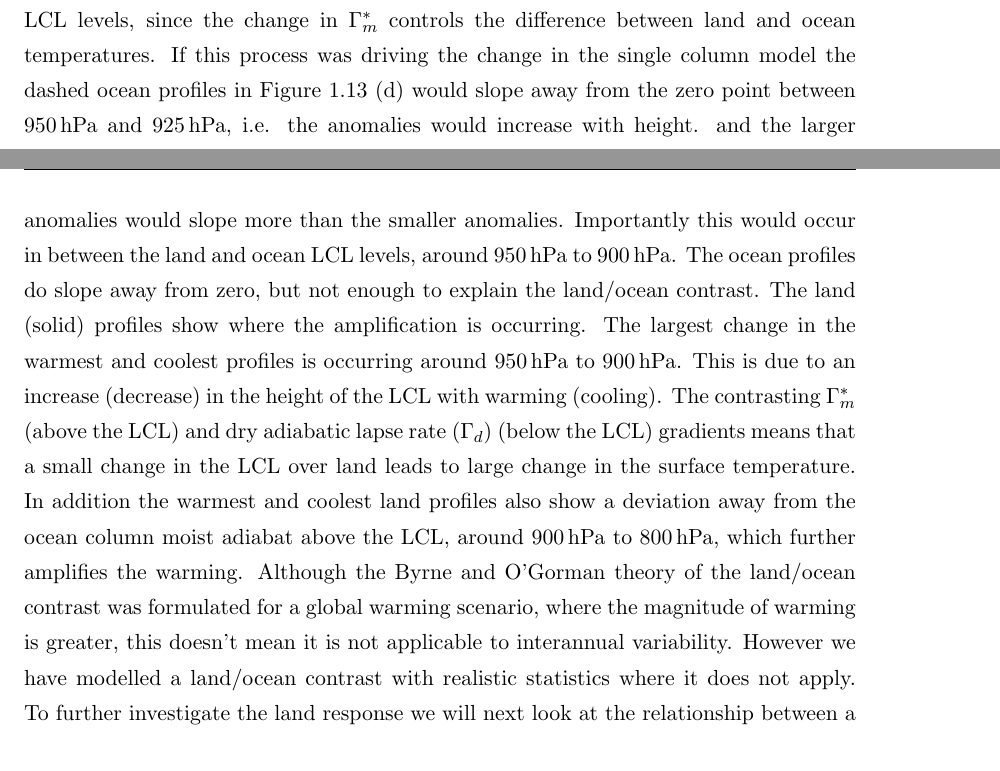
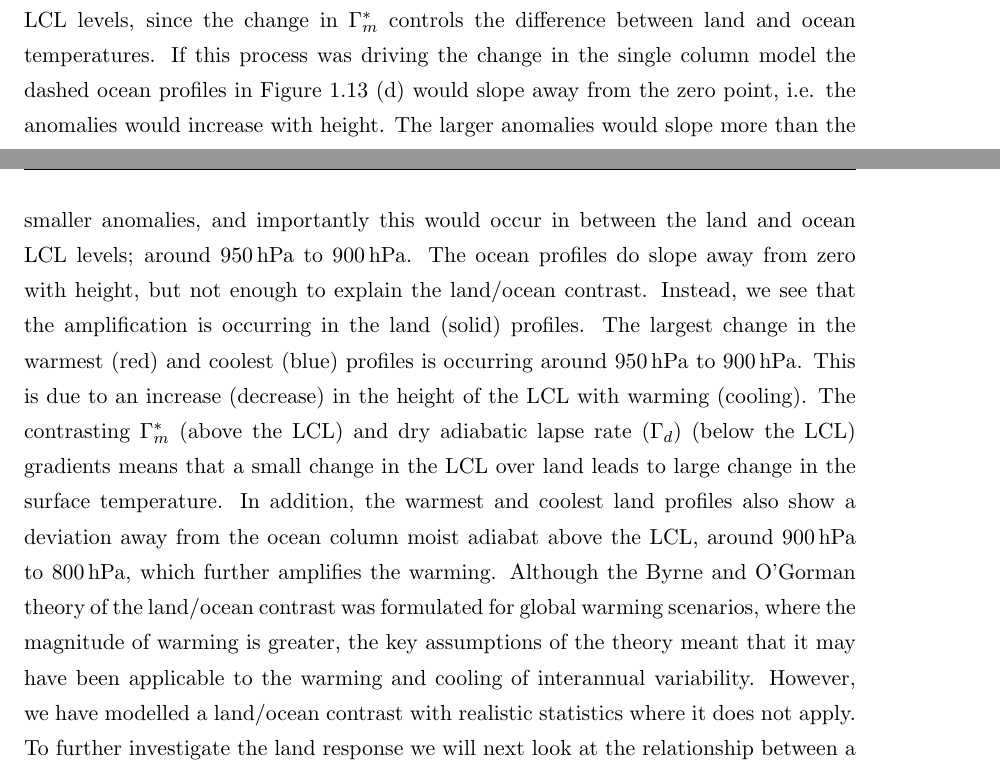
Before and after one commit to nltyrrell/thesiscopy, a LaTeX thesis (mech.tex, which reads chapters/mechanisms.tex): two parts of pages 24 and 25 of 62, joined at a grey line, cut so that both start at the same text. Compiled offline with pdfLaTeX.

Commit message:
rewording grad m stuff

```diff
--- a/chapters/mechanisms.tex
+++ b/chapters/mechanisms.tex
@@ -916,30 +916,28 @@ be a change in the gradient of the ocean column profiles between the land and
 ocean LCL levels, since the change in $\Gamma_m^*$ controls the difference
 between land and ocean temperatures. If this process was driving the change in
 the single column model the dashed ocean profiles in Figure \ref{fig:scmthprof}
-(d) would slope away from the zero point between \SI{950}{\hecto\pascal} and
-\SI{925}{\hecto\pascal}, i.e. the anomalies would increase with height. and the
-larger anomalies would slope more than the smaller anomalies.  Importantly this
-would occur in between the land and ocean LCL levels, around
+(d) would slope away from the zero point, i.e. the anomalies would increase with
+height. The larger anomalies would slope more than the smaller anomalies, and
+importantly this would occur in between the land and ocean LCL levels; around
 \SI{950}{\hecto\pascal} to \SI{900}{\hecto\pascal}.  The ocean profiles do slope
-away from zero, but not enough to explain the land/ocean contrast. The land
-(solid) profiles show where the amplification is occurring.  The largest change
-in the warmest and coolest profiles is occurring around \SI{950}{\hecto\pascal}
-to \SI{900}{\hecto\pascal}.  This is due to an increase (decrease) in the height
-of the LCL with warming (cooling). The contrasting $\Gamma_m^*$ (above the LCL)
-and dry adiabatic lapse rate ($\Gamma_d$) (below the LCL) gradients means that a
-small change in the LCL over land leads to large change in the surface
-temperature. In addition the warmest and coolest land profiles also show a
-deviation away from the ocean column moist adiabat above the LCL, around
-\SI{900}{\hecto\pascal} to \SI{800}{\hecto\pascal}, which further amplifies the
-warming. Although the Byrne and O'Gorman theory of the land/ocean contrast was
-formulated for a global warming scenario, where the magnitude of warming is
-greater, this doesn't mean
-it is not applicable to interannual variability. However we have modelled a
-land/ocean contrast with realistic statistics where it does not apply.
-To further investigate the land response we will next look at the relationship
-between a range of variables and the surface temperature.
-
-
+away from zero with height, but not enough to explain the land/ocean contrast.
+Instead, we see that the amplification is occurring in the land (solid)
+profiles. The largest change in the warmest (red) and coolest (blue) profiles is
+occurring around \SI{950}{\hecto\pascal} to \SI{900}{\hecto\pascal}.  This is
+due to an increase (decrease) in the height of the LCL with warming (cooling).
+The contrasting $\Gamma_m^*$ (above the LCL) and dry adiabatic lapse rate
+($\Gamma_d$) (below the LCL) gradients means that a small change in the LCL over
+land leads to large change in the surface temperature. In addition, the warmest
+and coolest land profiles also show a deviation away from the ocean column moist
+adiabat above the LCL, around \SI{900}{\hecto\pascal} to
+\SI{800}{\hecto\pascal}, which further amplifies the warming. Although the Byrne
+and O'Gorman theory of the land/ocean contrast was formulated for global warming
+scenarios, where the magnitude of warming is greater, the key assumptions of the
+theory meant that it may have been applicable to the warming and cooling of
+interannual variability. However, we have modelled a land/ocean contrast with
+realistic statistics where it does not apply. To further investigate the land
+response we will next look at the relationship between a range of variables and
+the surface temperature.
 
 \subsection{Relationship between ocean-forced and responsive-land columns.}
 
```
